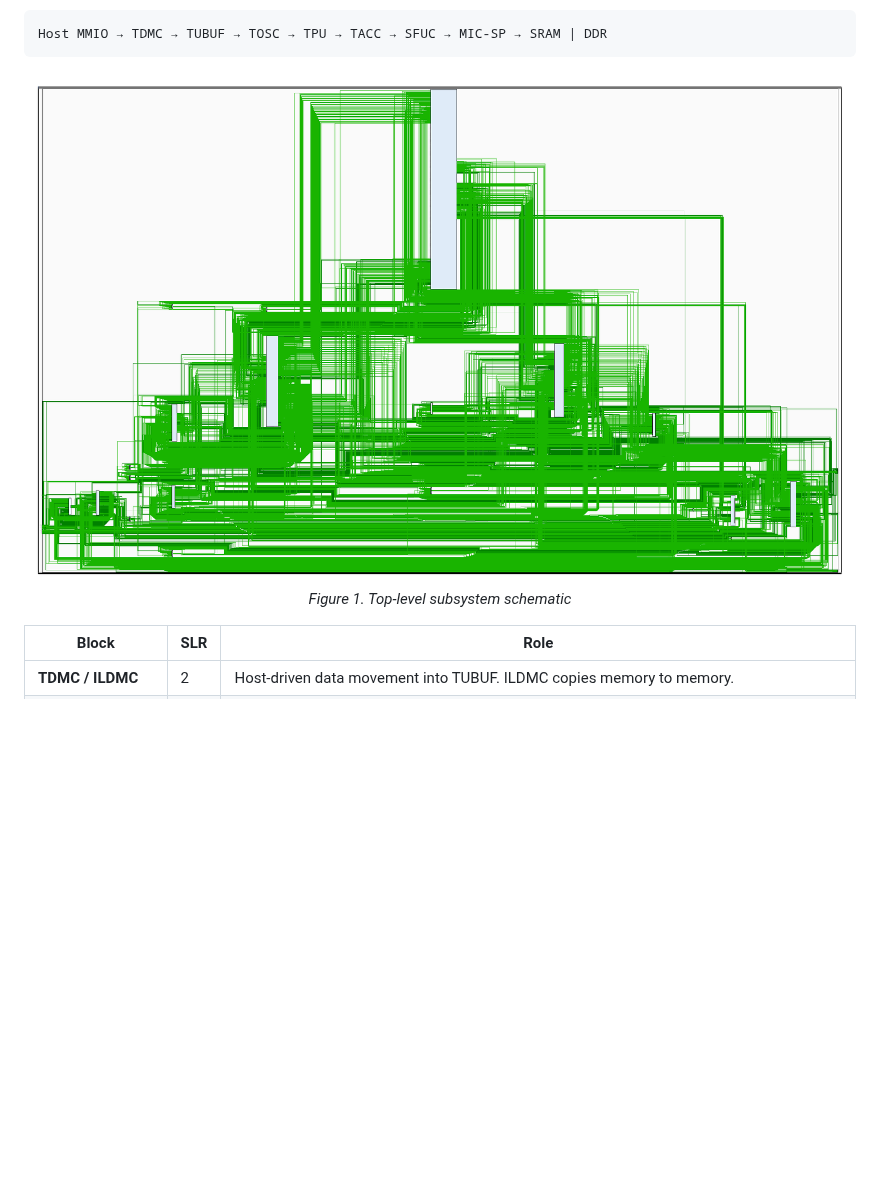
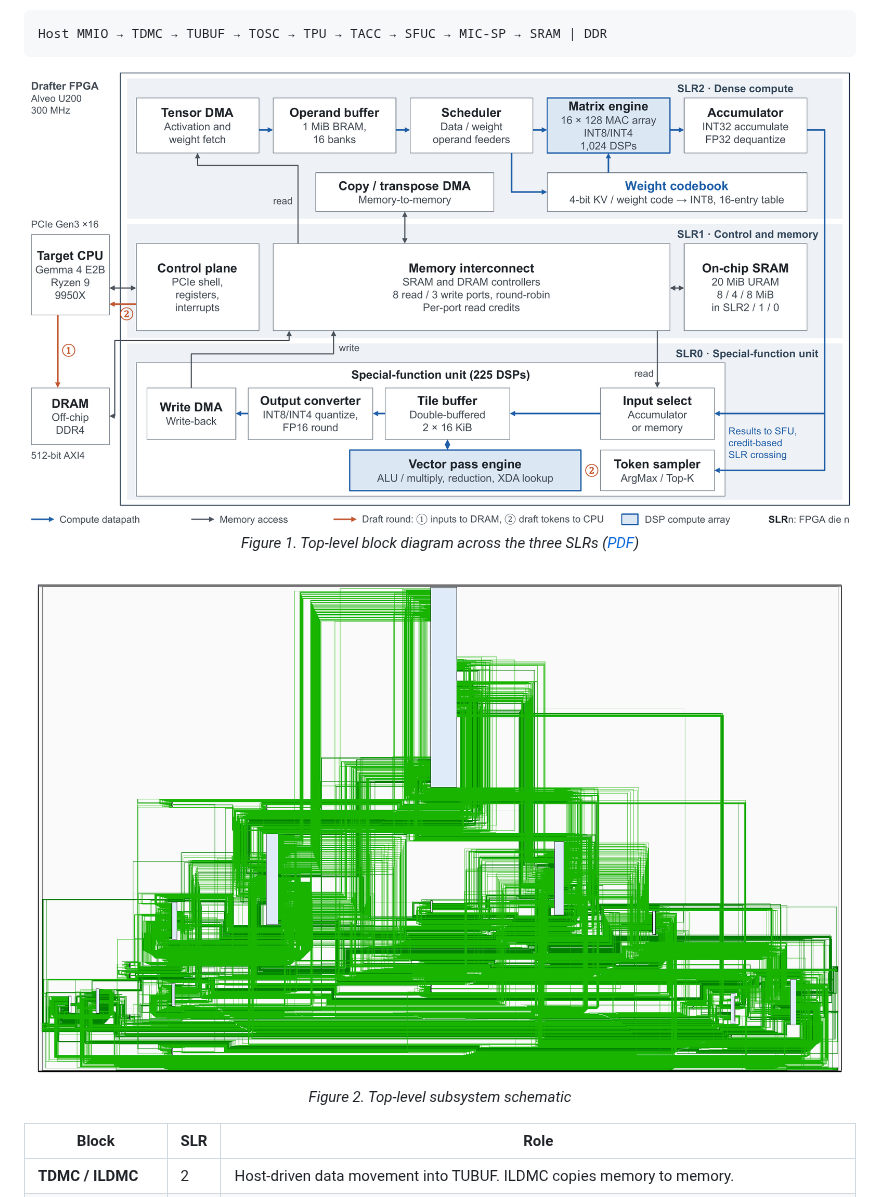
Before and after one commit to Miinuuu/T-Accelerator, a Markdown page: README.md, the part around one of its changes. Drawn GitHub-style; pictures changed too: fig/top.png (added); blank space fills up the shorter version.

````diff
--- a/README.md
+++ b/README.md
@@ -36,8 +33,13 @@ Host MMIO → TDMC → TUBUF → TOSC → TPU → TACC → SFUC → MIC-SP → S
 ```
 
 <p align="center">
-  <img src="fig/tiaccel_blocks_schematic.png" width="900" alt="TiAccel subsystem schematic">
-  <br><em>Figure 1. Top-level subsystem schematic</em>
+  <img src="fig/top.png" width="900" alt="T-Accelerator top-level block diagram">
+  <br><em>Figure 1. Top-level block diagram across the three SLRs (<a href="fig/top.pdf">PDF</a>)</em>
+</p>
+
+<p align="center">
+  <img src="fig/tiaccel_blocks_schematic.png" width="900" alt="T-Accelerator subsystem schematic">
+  <br><em>Figure 2. Top-level subsystem schematic</em>
 </p>
 
 | Block | SLR | Role |
````
Also changed, not shown: other parts of README.md (+16 -24 lines), 1 other file.
